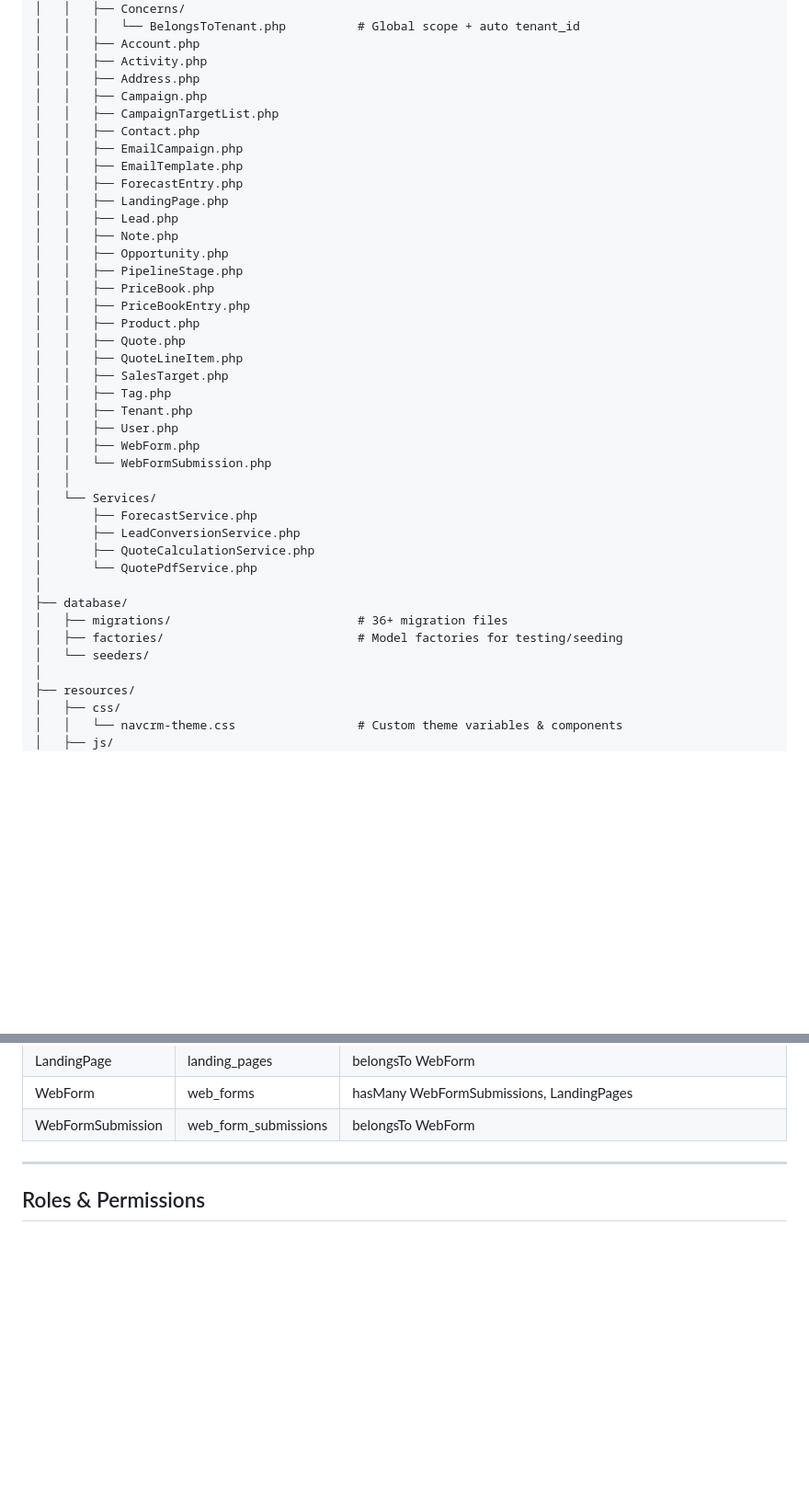
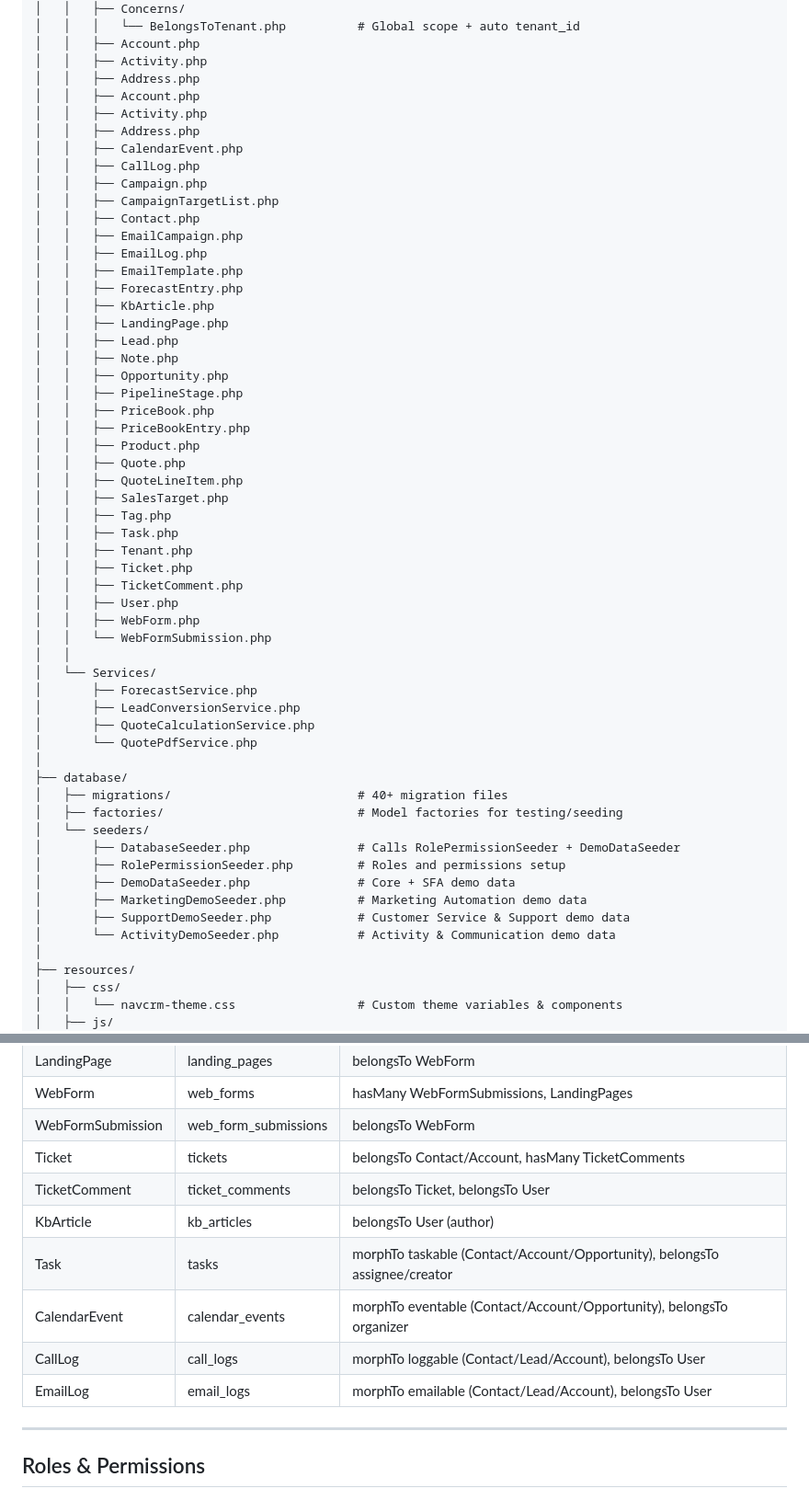
Before and after one commit to Navaid-KloneIT/navcrm, a Markdown page: README.md, 2 parts joined by grey strips. Shown at 92% size. Rendered like a GitHub page; blank space fills up the shorter version.

```diff
--- a/README.md
+++ b/README.md
@@ -308,12 +349,19 @@ navcrm/
 │   │   ├── Account.php
 │   │   ├── Activity.php
 │   │   ├── Address.php
+│   │   ├── Account.php
+│   │   ├── Activity.php
+│   │   ├── Address.php
+│   │   ├── CalendarEvent.php
+│   │   ├── CallLog.php
 │   │   ├── Campaign.php
 │   │   ├── CampaignTargetList.php
 │   │   ├── Contact.php
 │   │   ├── EmailCampaign.php
+│   │   ├── EmailLog.php
 │   │   ├── EmailTemplate.php
 │   │   ├── ForecastEntry.php
+│   │   ├── KbArticle.php
 │   │   ├── LandingPage.php
 │   │   ├── Lead.php
 │   │   ├── Note.php
@@ -326,7 +374,10 @@ navcrm/
 │   │   ├── QuoteLineItem.php
 │   │   ├── SalesTarget.php
 │   │   ├── Tag.php
+│   │   ├── Task.php
 │   │   ├── Tenant.php
+│   │   ├── Ticket.php
+│   │   ├── TicketComment.php
 │   │   ├── User.php
 │   │   ├── WebForm.php
 │   │   └── WebFormSubmission.php
@@ -338,9 +389,15 @@ navcrm/
 │       └── QuotePdfService.php
 │
 ├── database/
-│   ├── migrations/                          # 36+ migration files
+│   ├── migrations/                          # 40+ migration files
 │   ├── factories/                           # Model factories for testing/seeding
 │   └── seeders/
+│       ├── DatabaseSeeder.php               # Calls RolePermissionSeeder + DemoDataSeeder
+│       ├── RolePermissionSeeder.php         # Roles and permissions setup
+│       ├── DemoDataSeeder.php               # Core + SFA demo data
+│       ├── MarketingDemoSeeder.php          # Marketing Automation demo data
+│       ├── SupportDemoSeeder.php            # Customer Service & Support demo data
+│       └── ActivityDemoSeeder.php           # Activity & Communication demo data
 │
 ├── resources/
 │   ├── css/
@@ -573,6 +630,13 @@ PUT     /api/profile/password
 | LandingPage | landing_pages | belongsTo WebForm |
 | WebForm | web_forms | hasMany WebFormSubmissions, LandingPages |
 | WebFormSubmission | web_form_submissions | belongsTo WebForm |
+| Ticket | tickets | belongsTo Contact/Account, hasMany TicketComments |
+| TicketComment | ticket_comments | belongsTo Ticket, belongsTo User |
+| KbArticle | kb_articles | belongsTo User (author) |
+| Task | tasks | morphTo taskable (Contact/Account/Opportunity), belongsTo assignee/creator |
+| CalendarEvent | calendar_events | morphTo eventable (Contact/Account/Opportunity), belongsTo organizer |
+| CallLog | call_logs | morphTo loggable (Contact/Lead/Account), belongsTo User |
+| EmailLog | email_logs | morphTo emailable (Contact/Lead/Account), belongsTo User |
 
 ---
 
```
Also changed, not shown: other parts of README.md (+41 -0 lines).
